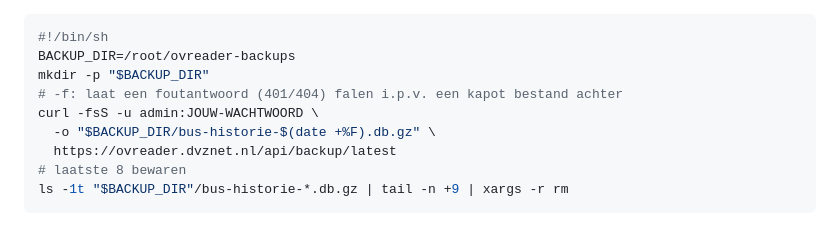
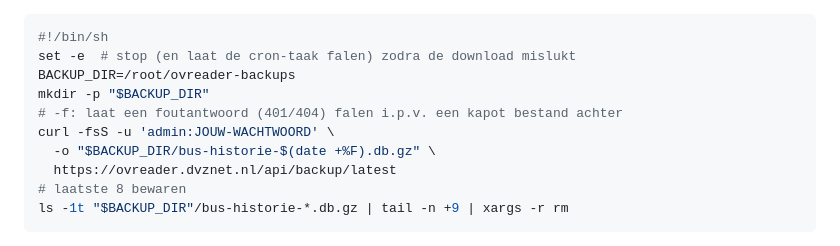
Before and after one commit to SoftMoos891/OVReader, a Markdown page: DEPLOY.md, the part around the change. Drawn GitHub-style.

Commit message:
Harden back-upscript-voorbeeld: set -e + wachtwoord in enkele quotes
Zonder set -e rapporteerde de cron-taak "success" ook als de curl-download
faalde (de opschoon-pipeline erna slaagt altijd), waardoor Plesk's
faalmelding nooit zou afgaan. Quotes rond de credentials zodat tekens als
! er niet doorheen prikken.

Co-Authored-By: Claude Fable 5 <noreply@anthropic.com>

````diff
--- a/DEPLOY.md
+++ b/DEPLOY.md
@@ -131,10 +131,11 @@ in met bv. `30 5 * * 0 /root/bus-backup.sh`:
 
 ```sh
 #!/bin/sh
+set -e  # stop (en laat de cron-taak falen) zodra de download mislukt
 BACKUP_DIR=/root/ovreader-backups
 mkdir -p "$BACKUP_DIR"
 # -f: laat een foutantwoord (401/404) falen i.p.v. een kapot bestand achter
-curl -fsS -u admin:JOUW-WACHTWOORD \
+curl -fsS -u 'admin:JOUW-WACHTWOORD' \
   -o "$BACKUP_DIR/bus-historie-$(date +%F).db.gz" \
   https://ovreader.dvznet.nl/api/backup/latest
 # laatste 8 bewaren
````
